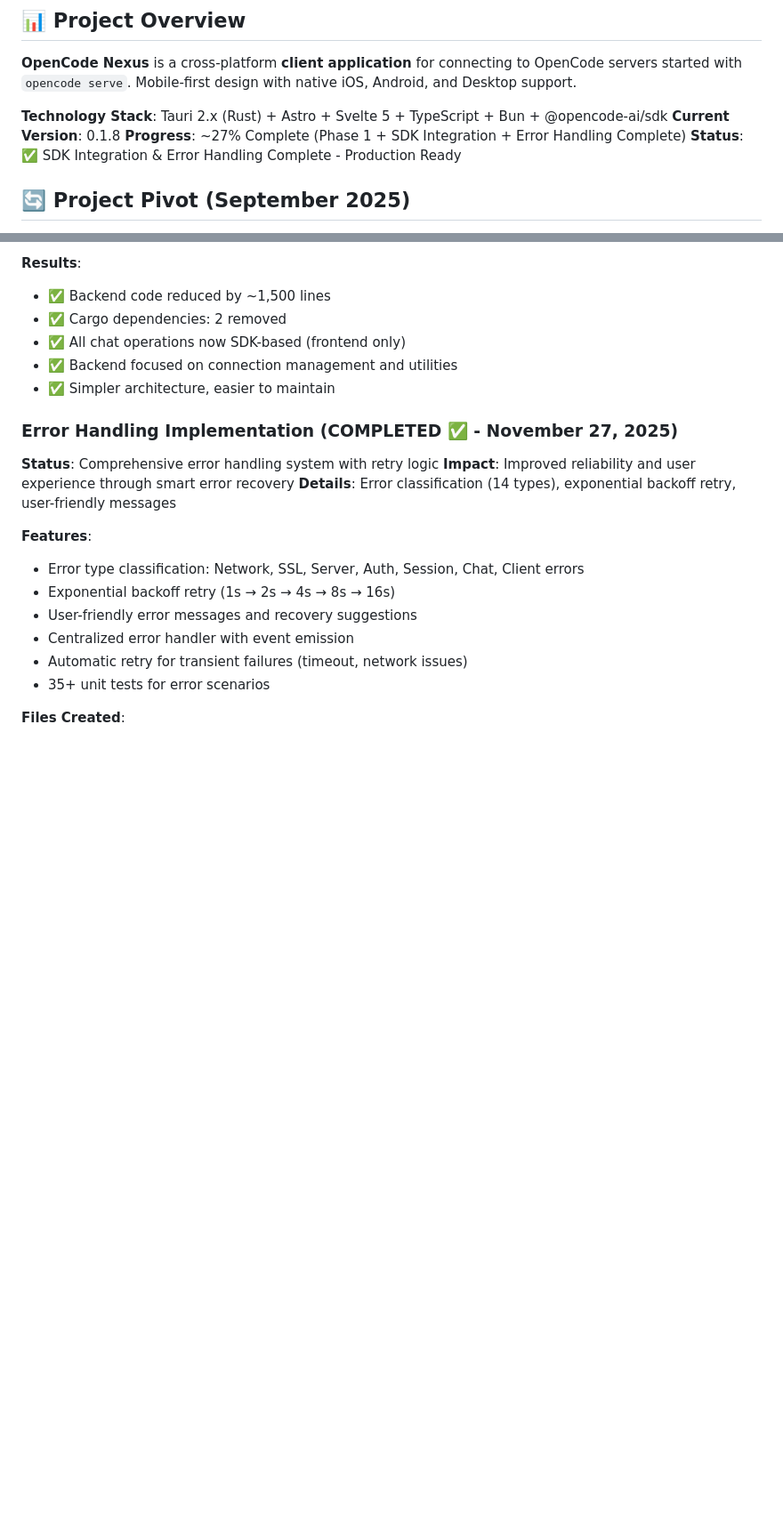
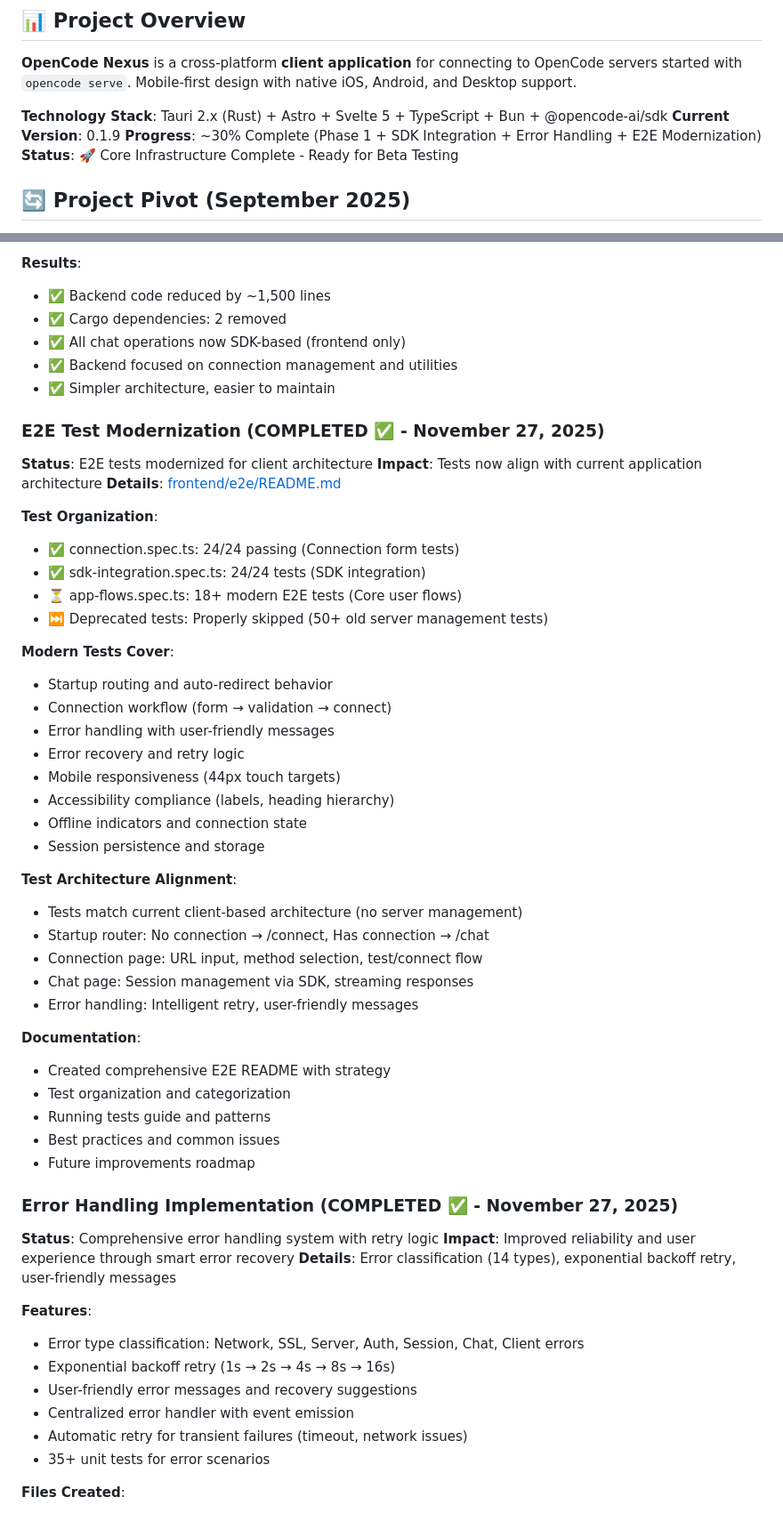
Before and after one commit to ferg-cod3s/opencode-nexus, a Markdown page: status_docs/CURRENT_STATUS.md, 2 parts joined by grey strips. Shown at 89% size. Drawn GitHub-style; blank space fills up the shorter version.

Commit message:
docs: update status for E2E test modernization

```diff
--- a/status_docs/CURRENT_STATUS.md
+++ b/status_docs/CURRENT_STATUS.md
@@ -4,9 +4,9 @@
 **OpenCode Nexus** is a cross-platform **client application** for connecting to OpenCode servers started with `opencode serve`. Mobile-first design with native iOS, Android, and Desktop support.
 
 **Technology Stack**: Tauri 2.x (Rust) + Astro + Svelte 5 + TypeScript + Bun + @opencode-ai/sdk
-**Current Version**: 0.1.8
-**Progress**: ~27% Complete (Phase 1 + SDK Integration + Error Handling Complete)
-**Status**: ✅ SDK Integration & Error Handling Complete - Production Ready
+**Current Version**: 0.1.9
+**Progress**: ~30% Complete (Phase 1 + SDK Integration + Error Handling + E2E Modernization)
+**Status**: 🚀 Core Infrastructure Complete - Ready for Beta Testing
 
 ## 🔄 Project Pivot (September 2025)
 
@@ -160,6 +160,41 @@
 - ✅ All chat operations now SDK-based (frontend only)
 - ✅ Backend focused on connection management and utilities
 - ✅ Simpler architecture, easier to maintain
+
+### E2E Test Modernization (COMPLETED ✅ - November 27, 2025)
+**Status**: E2E tests modernized for client architecture
+**Impact**: Tests now align with current application architecture
+**Details**: [frontend/e2e/README.md](../frontend/e2e/README.md)
+
+**Test Organization**:
+- ✅ connection.spec.ts: 24/24 passing (Connection form tests)
+- ✅ sdk-integration.spec.ts: 24/24 tests (SDK integration)
+- ⏳ app-flows.spec.ts: 18+ modern E2E tests (Core user flows)
+- ⏭️ Deprecated tests: Properly skipped (50+ old server management tests)
+
+**Modern Tests Cover**:
+- Startup routing and auto-redirect behavior
+- Connection workflow (form → validation → connect)
+- Error handling with user-friendly messages
+- Error recovery and retry logic
+- Mobile responsiveness (44px touch targets)
+- Accessibility compliance (labels, heading hierarchy)
+- Offline indicators and connection state
+- Session persistence and storage
+
+**Test Architecture Alignment**:
+- Tests match current client-based architecture (no server management)
+- Startup router: No connection → /connect, Has connection → /chat
+- Connection page: URL input, method selection, test/connect flow
+- Chat page: Session management via SDK, streaming responses
+- Error handling: Intelligent retry, user-friendly messages
+
+**Documentation**:
+- Created comprehensive E2E README with strategy
+- Test organization and categorization
+- Running tests guide and patterns
+- Best practices and common issues
+- Future improvements roadmap
 
 ### Error Handling Implementation (COMPLETED ✅ - November 27, 2025)
 **Status**: Comprehensive error handling system with retry logic
```
